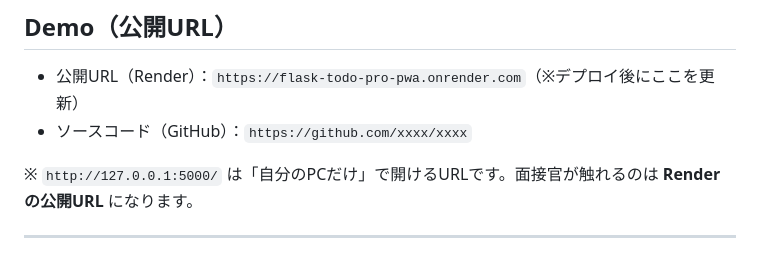
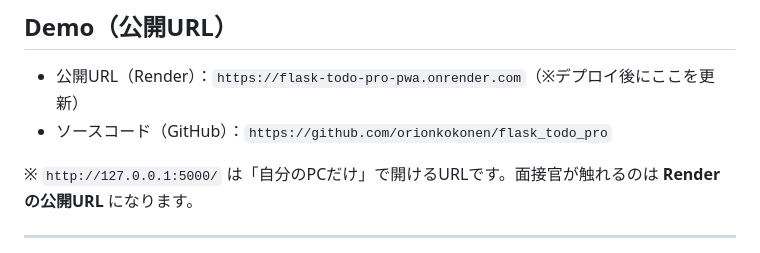
Before and after one commit to orionkokonen/flask_todo_pro, a Markdown page: README.md, the part around the change. Drawn GitHub-style.

Commit message:
README.mdのソースコード(GitHub)を更新

```diff
--- a/README.md
+++ b/README.md
@@ -7,7 +7,7 @@
 ## Demo（公開URL）
 
 - 公開URL（Render）：`https://flask-todo-pro-pwa.onrender.com`（※デプロイ後にここを更新）
-- ソースコード（GitHub）：`https://github.com/xxxx/xxxx`
+- ソースコード（GitHub）：`https://github.com/orionkokonen/flask_todo_pro`
 
 ※ `http://127.0.0.1:5000/` は「自分のPCだけ」で開けるURLです。面接官が触れるのは **Renderの公開URL** になります。
 
```
